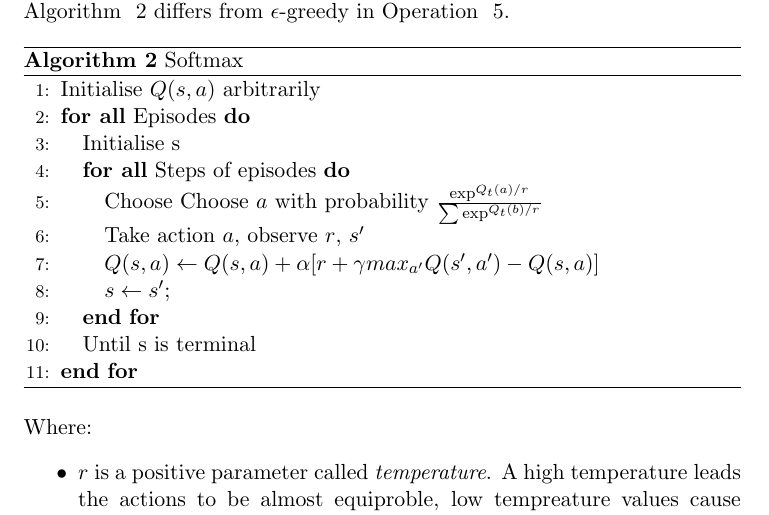
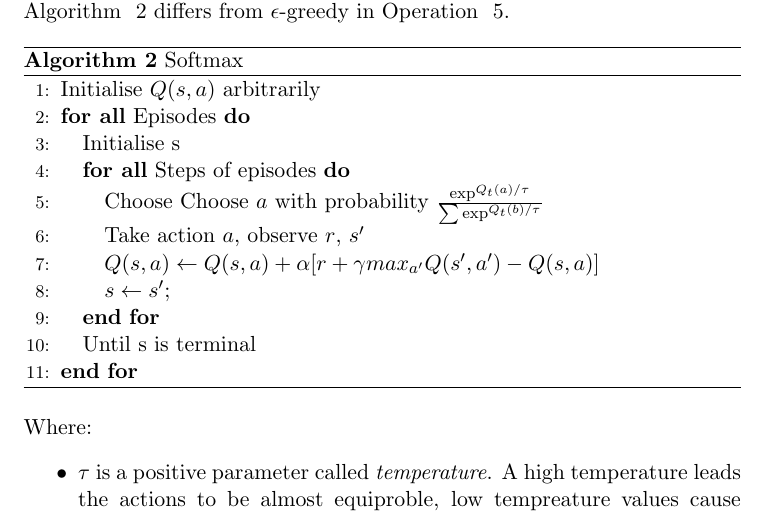
Before and after one commit to jaivalis/aa, a LaTeX document (aa-report2/aa-report2.tex): part of page 3 of 4, cut so that both start at the same text. Compiled offline with pdfLaTeX.

Commit message:
tau added

```diff
--- a/aa-report2/aa-report2.tex
+++ b/aa-report2/aa-report2.tex
@@ -80,7 +80,7 @@ In this section, a different action selection policy will be used in Q-learning
 \FORALL{Episodes}
 \STATE Initialise s
 \FORALL{Steps of episodes}
-\STATE Choose Choose $a$ with probability $\frac{\exp^{Q_t(a)/r}}{\sum{\exp^{Q_t(b)/r}}}$ \label{soft}
+\STATE Choose Choose $a$ with probability $\frac{\exp^{Q_t(a)/\tau}}{\sum{\exp^{Q_t(b)/\tau}}}$ \label{soft}
 \STATE Take action $a$, observe $r$, $s'$
 \STATE $Q(s,a) \leftarrow Q(s,a) + \alpha \lbrack r + \gamma max_{a'} Q(s',a') - Q(s,a)\rbrack$
 \STATE $s \leftarrow s';$\
@@ -92,7 +92,7 @@ In this section, a different action selection policy will be used in Q-learning
 
 \noindent Where:
 \begin{itemize}
-	\item $r$ is a positive parameter called \emph{temperature}. A high temperature leads the actions to be almost equiproble, low tempreature values cause a greater difference with $r$ $\rightarrow$ 0 beeing the same as greedy action selection.
+	\item $\tau$ is a positive parameter called \emph{temperature}. A high temperature leads the actions to be almost equiproble, low tempreature values cause a greater difference with $r$ $\rightarrow$ 0 beeing the same as greedy action selection.
 \end{itemize}
 \vspace*{10mm}
 
```
